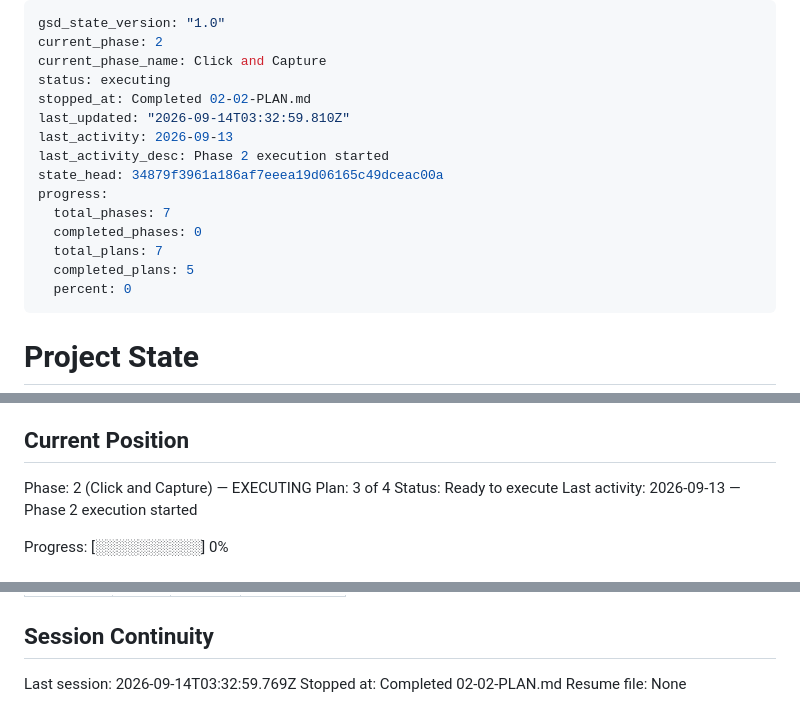
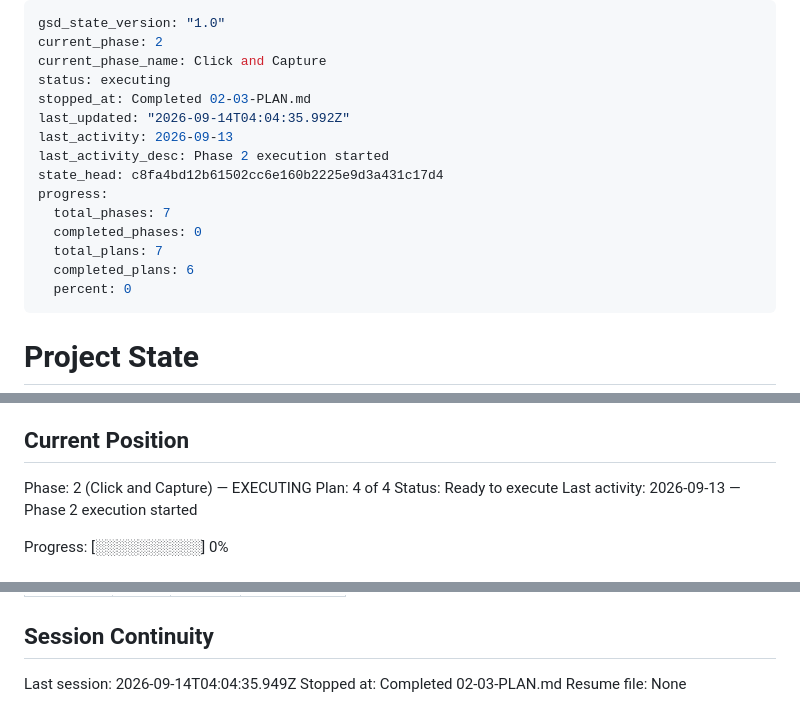
Before and after one commit to vaheholtian/piano-trouble-spots, a Markdown page: .planning/STATE.md, 3 parts joined by grey strips. Rendered like a GitHub page.

Commit message:
docs(02-03): complete pass-marking and segmentation plan

```diff
--- a/.planning/STATE.md
+++ b/.planning/STATE.md
@@ -3,16 +3,16 @@ gsd_state_version: "1.0"
 current_phase: 2
 current_phase_name: Click and Capture
 status: executing
-stopped_at: Completed 02-02-PLAN.md
-last_updated: "2026-09-14T03:32:59.810Z"
+stopped_at: Completed 02-03-PLAN.md
+last_updated: "2026-09-14T04:04:35.992Z"
 last_activity: 2026-09-13
 last_activity_desc: Phase 2 execution started
-state_head: 34879f3961a186af7eeea19d06165c49dceac00a
+state_head: c8fa4bd12b61502cc6e160b2225e9d3a431c17d4
 progress:
   total_phases: 7
   completed_phases: 0
   total_plans: 7
-  completed_plans: 5
+  completed_plans: 6
   percent: 0
 ---
 
@@ -28,7 +28,7 @@ See: .planning/PROJECT.md (updated 2026-09-13)
 ## Current Position
 
 Phase: 2 (Click and Capture) — EXECUTING
-Plan: 3 of 4
+Plan: 4 of 4
 Status: Ready to execute
 Last activity: 2026-09-13 — Phase 2 execution started
 
@@ -108,6 +110,6 @@ Items acknowledged and carried forward from previous milestone close:
 
 ## Session Continuity
 
-Last session: 2026-09-14T03:32:59.769Z
-Stopped at: Completed 02-02-PLAN.md
+Last session: 2026-09-14T04:04:35.949Z
+Stopped at: Completed 02-03-PLAN.md
 Resume file: None
```
Also changed, not shown: other parts of .planning/STATE.md (+2 -0 lines), .planning/ROADMAP.md (+3 -3 lines), 1 other file.
